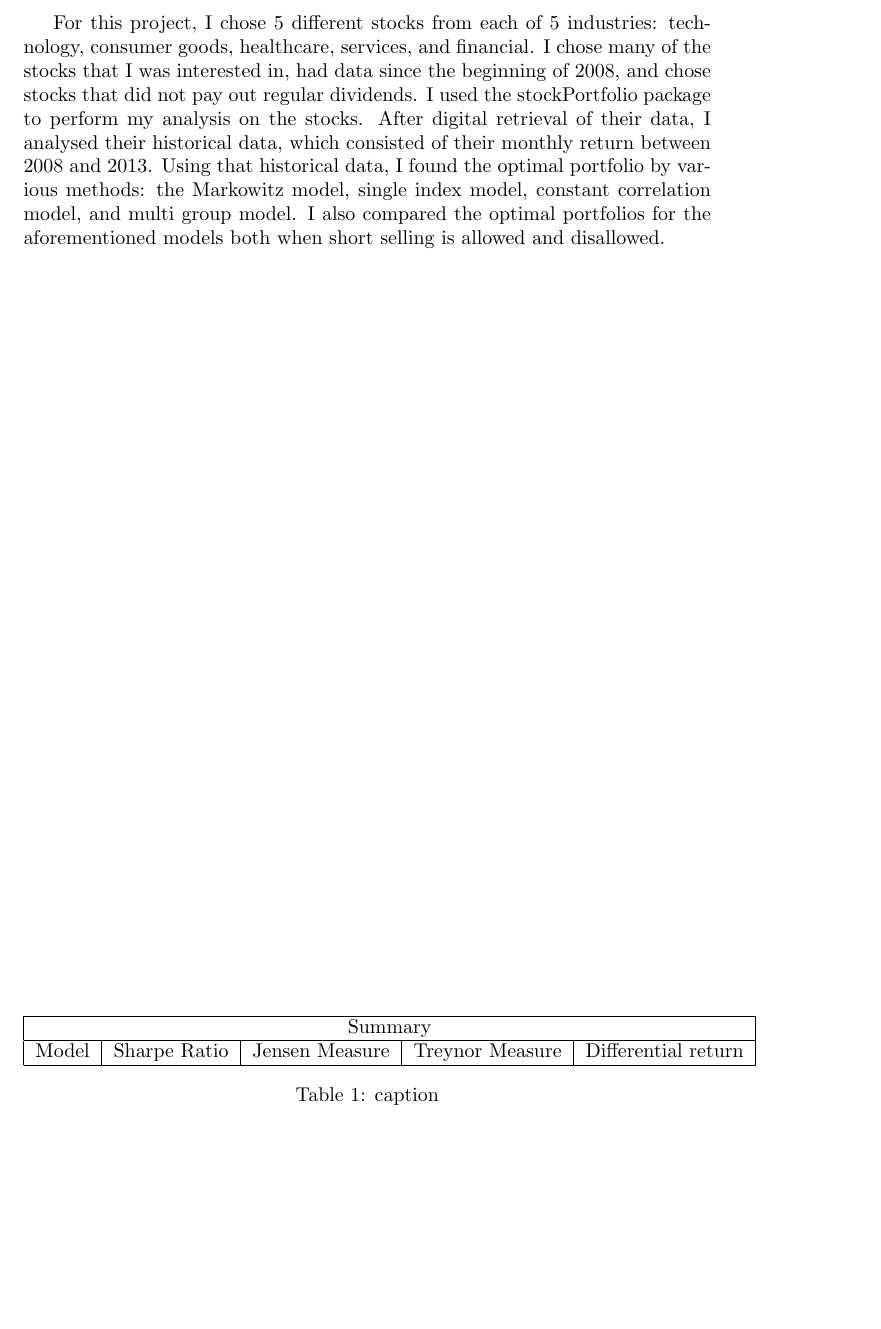
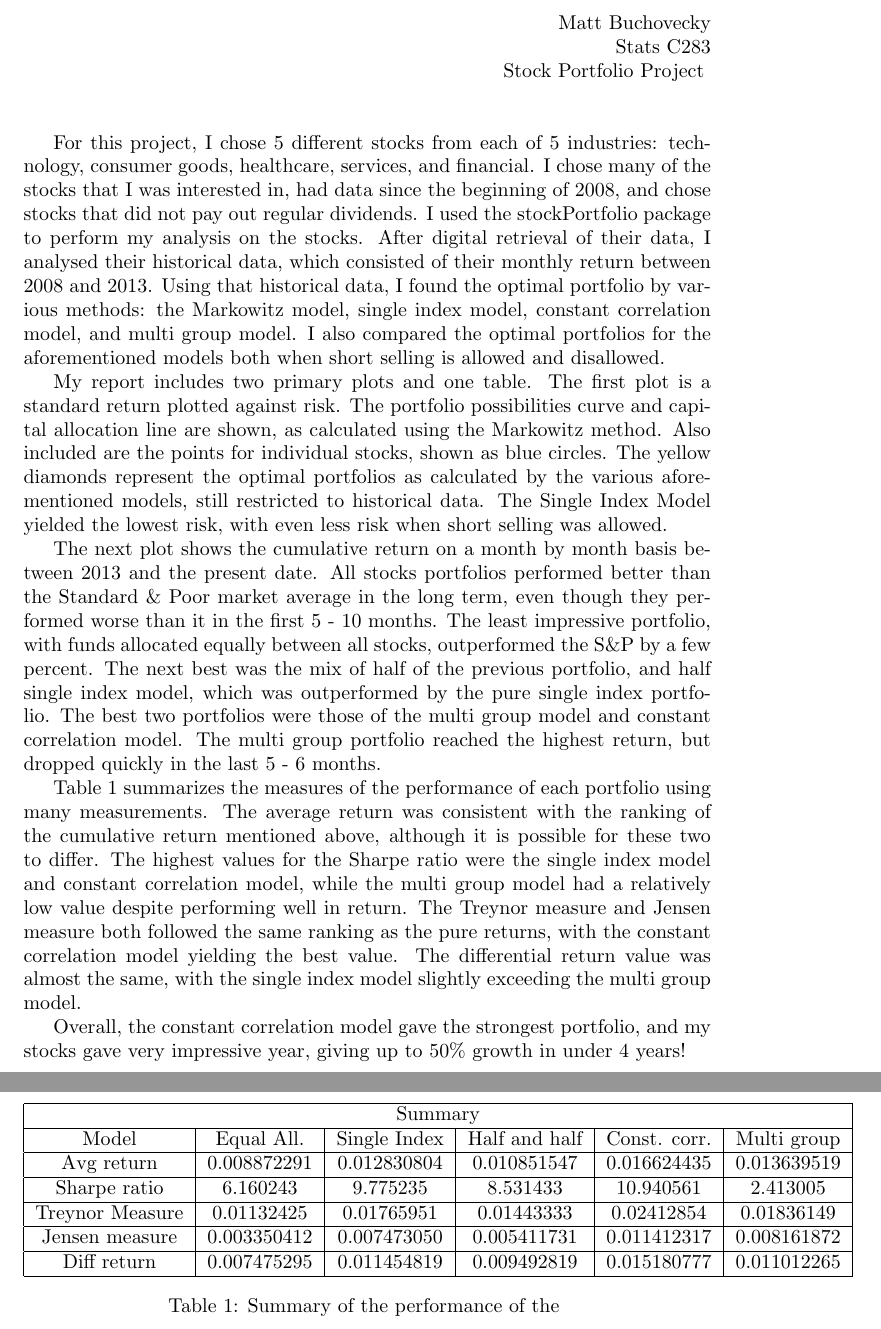
Before and after one commit to mbuchove/notebook-wurk-b, a LaTeX document (tex/portfolio_performance_summary.tex): part of the page before the commit and two parts of pages 1 and 2 of 2 after it, the two joined at a grey line, cut at the place of the change, the shorter picture padded with empty space. Compiled offline with pdfLaTeX.

Commit message:
finalized porftolio analysis for submission

```diff
--- a/tex/portfolio_performance_summary.tex
+++ b/tex/portfolio_performance_summary.tex
@@ -1,19 +1,48 @@
 \documentclass{article}
 
 
+\begin{document}
 
-\begin{document}
+\hfill Matt Buchovecky
+
+\hfill Stats C283
+
+\hfill Stock Portfolio Project \hfill
+\\ \\
+
 For this project, I chose 5 different stocks from each of 5 industries: technology, consumer goods, healthcare, services, and financial. I chose many of the stocks that I was interested in, had data since the beginning of 2008, and chose stocks that did not pay out regular dividends. I used the stockPortfolio package to perform my analysis on the stocks. After digital retrieval of their data, I analysed their historical data, which consisted of their monthly return between 2008 and 2013. Using that historical data, I found the optimal portfolio by various methods: the Markowitz model, single index model, constant correlation model, and multi group model. I also compared the optimal portfolios for the aforementioned models both when short selling is allowed and disallowed.
+
+My report includes two primary plots and one table. 	The first plot is a standard return plotted against risk. The portfolio possibilities curve and capital allocation line are shown, as calculated using the Markowitz method. Also included are the points for individual stocks, shown as blue circles. The yellow diamonds represent the optimal portfolios as calculated by the various aforementioned models, still restricted to historical data. The Single Index Model yielded the lowest risk, with even less risk when short selling was allowed.
+
+The next plot shows the cumulative return on a month by month basis between 2013 and the present date. All stocks portfolios performed better than the Standard \& Poor market average in the long term, even though they performed worse than it in the first 5 - 10 months. The least impressive portfolio, with funds allocated equally between all stocks, outperformed the S\&P by a few percent. The next best was the mix of half of the previous portfolio, and half single index model, which was outperformed by the pure single index portfolio. The best two portfolios were those of the multi group model and constant correlation model. The multi group portfolio reached the highest return, but dropped quickly in the last 5 - 6 months.
+
+Table \ref{tabel} summarizes the measures of the performance of each portfolio using many measurements. The average return was consistent with the ranking of the cumulative return mentioned above, although it is possible for these two to differ. The highest values for the Sharpe ratio were the single index model and constant correlation model, while the multi group model had a relatively low value despite performing well in return. The Treynor measure and Jensen measure both followed the same ranking as the pure returns, with the constant correlation model yielding the best value. The differential return value was almost the same, with the single index model slightly exceeding the multi group model.
+
+Overall, the constant correlation model gave the strongest portfolio, and my stocks gave very impressive year, giving up to 50\% growth in under 4 years!
+
+
 
 \begin{table}[b]
  \centering
-  \begin{tabular}{ | c | c | c | c | c | }
+  \begin{tabular}{ | c | c | c | c | c | c | }
    \hline
-   \multicolumn{5}{|c|}{Summary} \\ \hline
-   Model & Sharpe Ratio  & Jensen Measure & Treynor Measure & Differential return \\ \hline
+   \multicolumn{6}{|c|}{Summary} \\ \hline
+  % Model & Sharpe Ratio  & Jensen Measure & Treynor Measure & Differential return \\ \hline
+
+   Model & Equal All. & Single Index & Half and half & Const. corr. & Multi group \\ \hline
+
+   Avg return & 0.008872291 & 0.012830804 & 0.010851547 & 0.016624435 & 0.013639519 \\ \hline
+
+   Sharpe ratio & 6.160243 & 9.775235 & 8.531433 & 10.940561 & 2.413005 \\ \hline
+
+   Treynor Measure & 0.01132425 & 0.01765951 & 0.01443333 & 0.02412854 & 0.01836149  \\ \hline
+
+   Jensen measure & 0.003350412 & 0.007473050 & 0.005411731 & 0.011412317 & 0.008161872 \\ \hline
+
+   Diff return & 0.007475295 & 0.011454819 & 0.009492819 & 0.015180777 &  0.011012265  \\ \hline
 
   \end{tabular}
- \caption{caption}
+ \caption{Summary of the performance of the }
  \label{tabel}
 \end{table}
 
```
Also changed, not shown: 1 other file.
